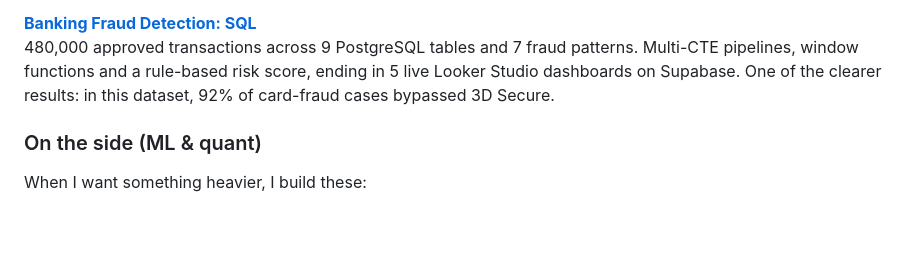
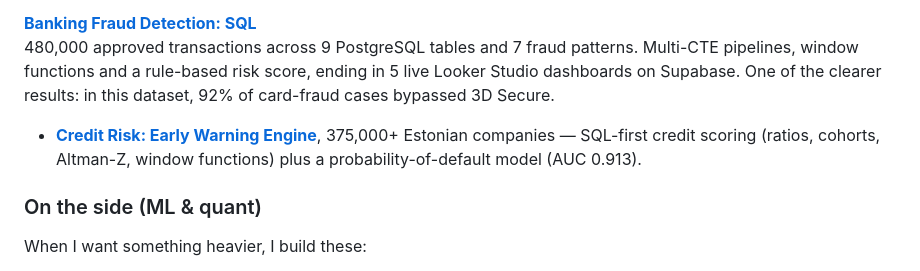
Before and after one commit to leodid68/leodid68.github.io, a Markdown page: README.md, the part around the change. Rendered like a GitHub page; blank space fills up the shorter version.

Commit message:
Add credit-risk project to README (portfolio link)

```diff
--- a/README.md
+++ b/README.md
@@ -13,6 +13,8 @@ What I care about most is analytics: taking a messy dataset, finding the questio
 
 **[Banking Fraud Detection: SQL](https://leodid68.github.io/fraud-sql-analytics.html)**
 480,000 approved transactions across 9 PostgreSQL tables and 7 fraud patterns. Multi-CTE pipelines, window functions and a rule-based risk score, ending in 5 live Looker Studio dashboards on Supabase. One of the clearer results: in this dataset, 92% of card-fraud cases bypassed 3D Secure.
+
+- **[Credit Risk: Early Warning Engine](https://leodid68.github.io/aririsk-walkthrough.html)**, 375,000+ Estonian companies — SQL-first credit scoring (ratios, cohorts, Altman-Z, window functions) plus a probability-of-default model (AUC 0.913).
 
 ### On the side (ML & quant)
 
```
